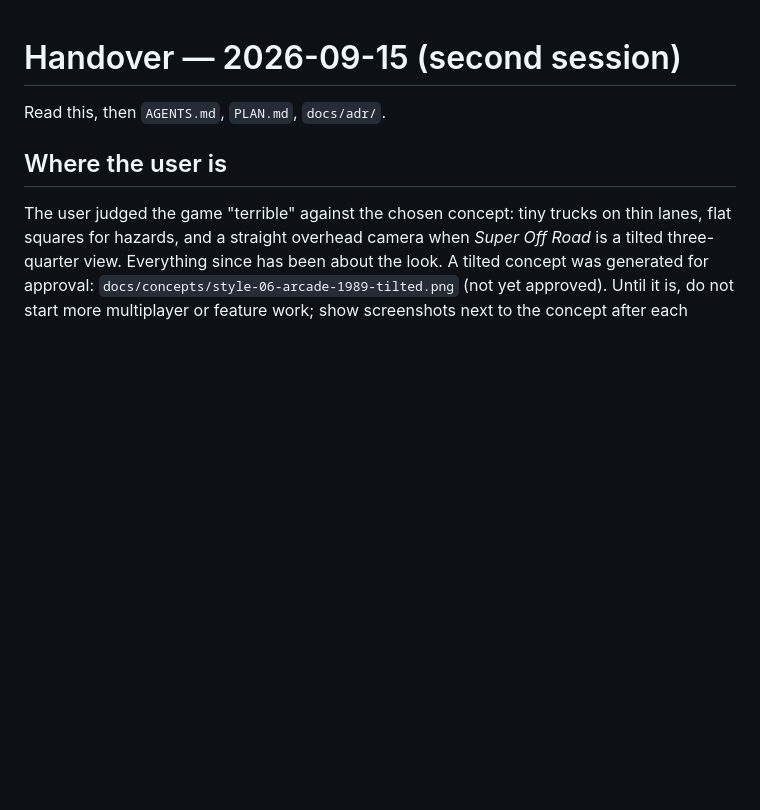
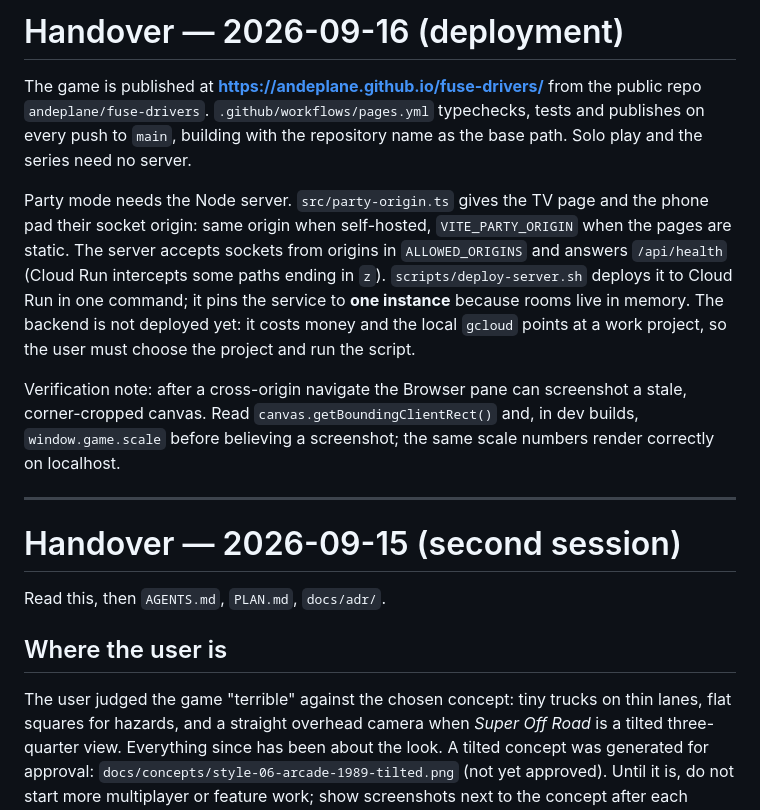
Before and after one commit to andeplane/fuse-drivers, a Markdown page: docs/HANDOVER.md, the part around the change. Rendered like a GitHub page; blank space fills up the shorter version.

Commit message:
Handover: the game is live on GitHub Pages and the backend deploy is one command away
Co-Authored-By: Claude Opus 5 <noreply@anthropic.com>

```diff
--- a/docs/HANDOVER.md
+++ b/docs/HANDOVER.md
@@ -1,3 +1,22 @@
+# Handover — 2026-09-16 (deployment)
+
+The game is published at **https://andeplane.github.io/fuse-drivers/** from the public repo
+`andeplane/fuse-drivers`. `.github/workflows/pages.yml` typechecks, tests and publishes on every push
+to `main`, building with the repository name as the base path. Solo play and the series need no server.
+
+Party mode needs the Node server. `src/party-origin.ts` gives the TV page and the phone pad their socket
+origin: same origin when self-hosted, `VITE_PARTY_ORIGIN` when the pages are static. The server accepts
+sockets from origins in `ALLOWED_ORIGINS` and answers `/api/health` (Cloud Run intercepts some paths
+ending in `z`). `scripts/deploy-server.sh` deploys it to Cloud Run in one command; it pins the service to
+**one instance** because rooms live in memory. The backend is not deployed yet: it costs money and the
+local `gcloud` points at a work project, so the user must choose the project and run the script.
+
+Verification note: after a cross-origin navigate the Browser pane can screenshot a stale, corner-cropped
+canvas. Read `canvas.getBoundingClientRect()` and, in dev builds, `window.game.scale` before believing a
+screenshot; the same scale numbers render correctly on localhost.
+
+---
+
 # Handover — 2026-09-15 (second session)
 
 Read this, then `AGENTS.md`, `PLAN.md`, `docs/adr/`.
```
